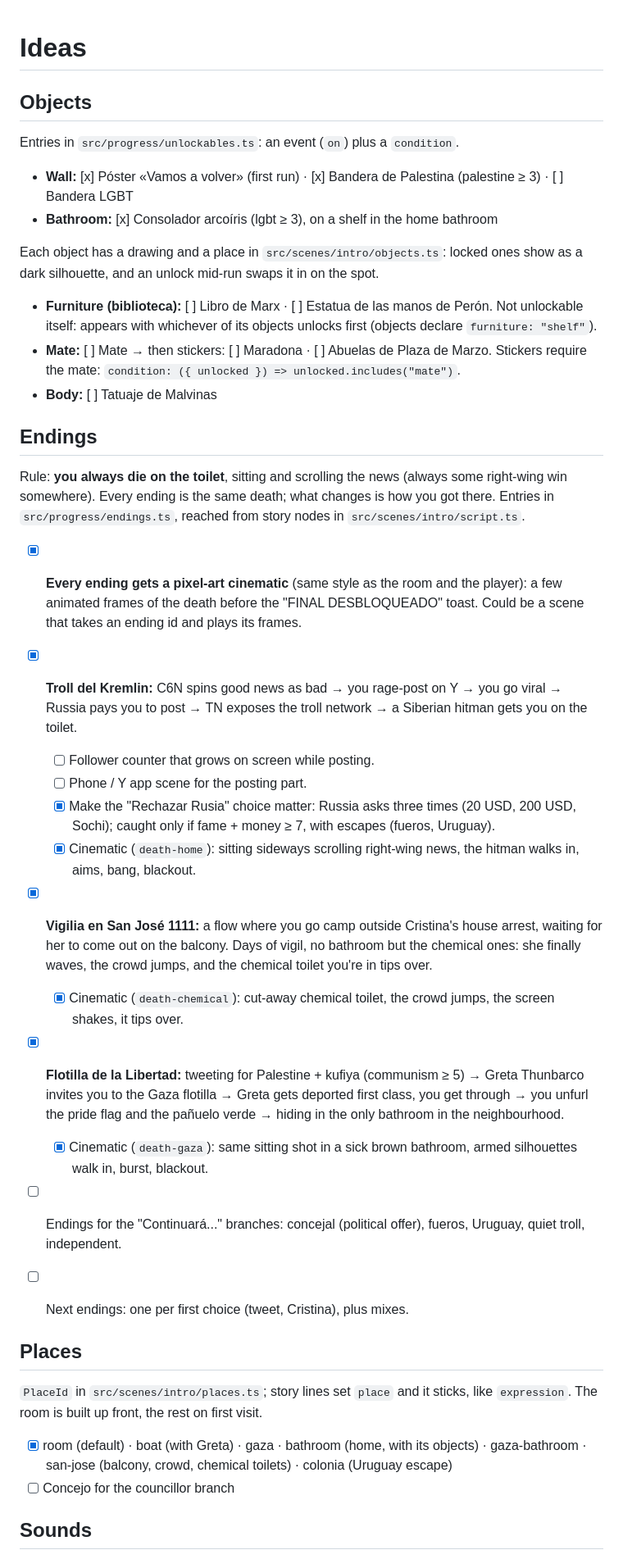
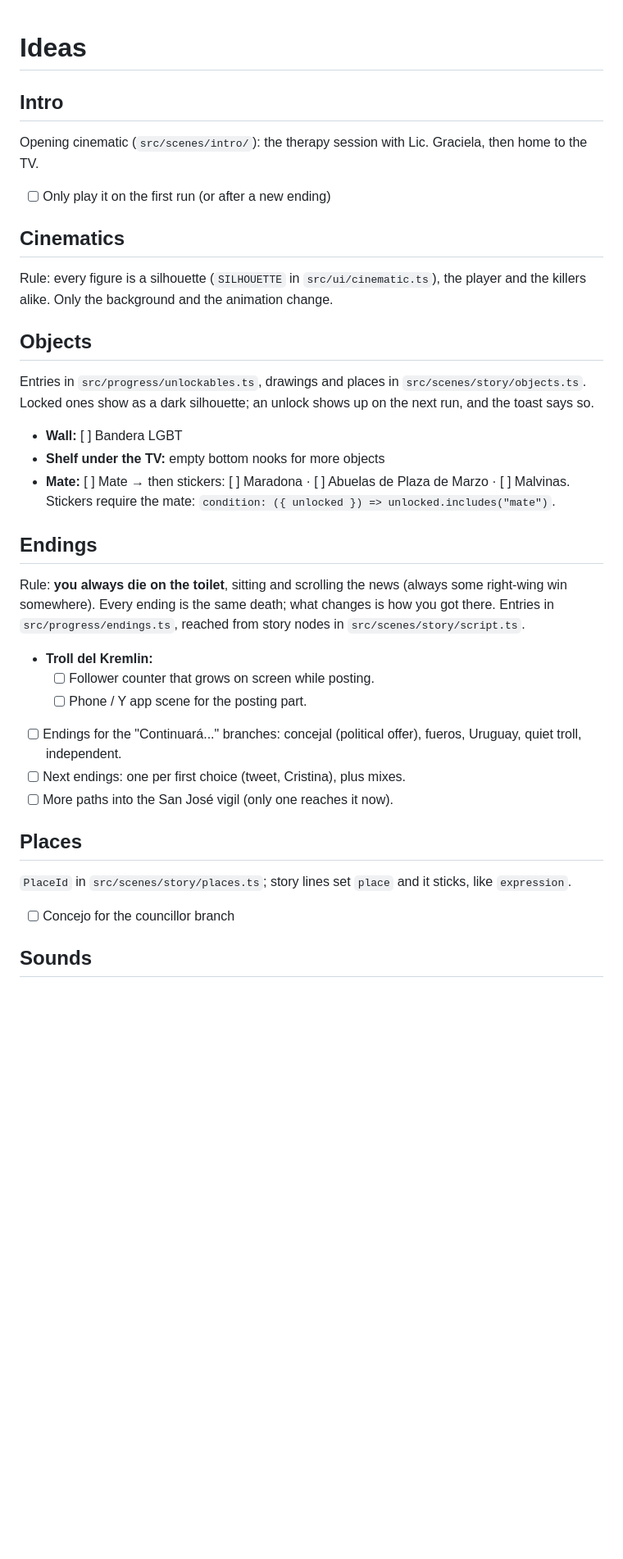
Before and after one commit to benjaminPla/la_decada_ganada, a Markdown page: IDEAS.md, the part around one of its changes. Shown at 82% size. GitHub-like rendering; blank space fills up the shorter version.

Commit message:
docs: prune done ideas and add the shelf, cinematics and stickers
Co-Authored-By: Claude Opus 5.5 <noreply@anthropic.com>

```diff
--- a/IDEAS.md
+++ b/IDEAS.md
@@ -1,40 +1,38 @@
 # Ideas
+
+## Intro
+
+Opening cinematic (`src/scenes/intro/`): the therapy session with Lic. Graciela, then home to the TV.
+
+- [ ] Only play it on the first run (or after a new ending)
+
+## Cinematics
+
+Rule: every figure is a silhouette (`SILHOUETTE` in `src/ui/cinematic.ts`), the player and the killers alike. Only the background and the animation change.
 
 ## Objects
 
-Entries in `src/progress/unlockables.ts`: an event (`on`) plus a `condition`.
+Entries in `src/progress/unlockables.ts`, drawings and places in `src/scenes/story/objects.ts`. Locked ones show as a dark silhouette; an unlock shows up on the next run, and the toast says so.
 
-- **Wall:** [x] Póster «Vamos a volver» (first run) · [x] Bandera de Palestina (palestine ≥ 3) · [ ] Bandera LGBT
-- **Bathroom:** [x] Consolador arcoíris (lgbt ≥ 3), on a shelf in the home bathroom
-
-Each object has a drawing and a place in `src/scenes/intro/objects.ts`: locked ones show as a dark silhouette, and an unlock mid-run swaps it in on the spot.
-- **Furniture (biblioteca):** [ ] Libro de Marx · [ ] Estatua de las manos de Perón. Not unlockable itself: appears with whichever of its objects unlocks first (objects declare `furniture: "shelf"`).
-- **Mate:** [ ] Mate → then stickers: [ ] Maradona · [ ] Abuelas de Plaza de Marzo. Stickers require the mate: `condition: ({ unlocked }) => unlocked.includes("mate")`.
-- **Body:** [ ] Tatuaje de Malvinas
+- **Wall:** [ ] Bandera LGBT
+- **Shelf under the TV:** empty bottom nooks for more objects
+- **Mate:** [ ] Mate → then stickers: [ ] Maradona · [ ] Abuelas de Plaza de Marzo · [ ] Malvinas. Stickers require the mate: `condition: ({ unlocked }) => unlocked.includes("mate")`.
 
 ## Endings
 
-Rule: **you always die on the toilet**, sitting and scrolling the news (always some right-wing win somewhere). Every ending is the same death; what changes is how you got there. Entries in `src/progress/endings.ts`, reached from story nodes in `src/scenes/intro/script.ts`.
+Rule: **you always die on the toilet**, sitting and scrolling the news (always some right-wing win somewhere). Every ending is the same death; what changes is how you got there. Entries in `src/progress/endings.ts`, reached from story nodes in `src/scenes/story/script.ts`.
 
-- [x] **Every ending gets a pixel-art cinematic** (same style as the room and the player): a few animated frames of the death before the "FINAL DESBLOQUEADO" toast. Could be a scene that takes an ending id and plays its frames.
-
-- [x] **Troll del Kremlin:** C6N spins good news as bad → you rage-post on Y → you go viral → Russia pays you to post → TN exposes the troll network → a Siberian hitman gets you on the toilet.
+- **Troll del Kremlin:**
   - [ ] Follower counter that grows on screen while posting.
   - [ ] Phone / Y app scene for the posting part.
-  - [x] Make the "Rechazar Rusia" choice matter: Russia asks three times (20 USD, 200 USD, Sochi); caught only if fame + money ≥ 7, with escapes (fueros, Uruguay).
-  - [x] Cinematic (`death-home`): sitting sideways scrolling right-wing news, the hitman walks in, aims, bang, blackout.
-- [x] **Vigilia en San José 1111:** a flow where you go camp outside Cristina's house arrest, waiting for her to come out on the balcony. Days of vigil, no bathroom but the chemical ones: she finally waves, the crowd jumps, and the chemical toilet you're in tips over.
-  - [x] Cinematic (`death-chemical`): cut-away chemical toilet, the crowd jumps, the screen shakes, it tips over.
-- [x] **Flotilla de la Libertad:** tweeting for Palestine + kufiya (communism ≥ 5) → Greta Thunbarco invites you to the Gaza flotilla → Greta gets deported first class, you get through → you unfurl the pride flag and the pañuelo verde → hiding in the only bathroom in the neighbourhood.
-  - [x] Cinematic (`death-gaza`): same sitting shot in a sick brown bathroom, armed silhouettes walk in, burst, blackout.
 - [ ] Endings for the "Continuará..." branches: concejal (political offer), fueros, Uruguay, quiet troll, independent.
 - [ ] Next endings: one per first choice (tweet, Cristina), plus mixes.
+- [ ] More paths into the San José vigil (only one reaches it now).
 
 ## Places
 
-`PlaceId` in `src/scenes/intro/places.ts`; story lines set `place` and it sticks, like `expression`. The room is built up front, the rest on first visit.
+`PlaceId` in `src/scenes/story/places.ts`; story lines set `place` and it sticks, like `expression`.
 
-- [x] room (default) · boat (with Greta) · gaza · bathroom (home, with its objects) · gaza-bathroom · san-jose (balcony, crowd, chemical toilets) · colonia (Uruguay escape)
 - [ ] Concejo for the councillor branch
 
 ## Sounds
```
Also changed, not shown: other parts of IDEAS.md (+13 -9 lines).
